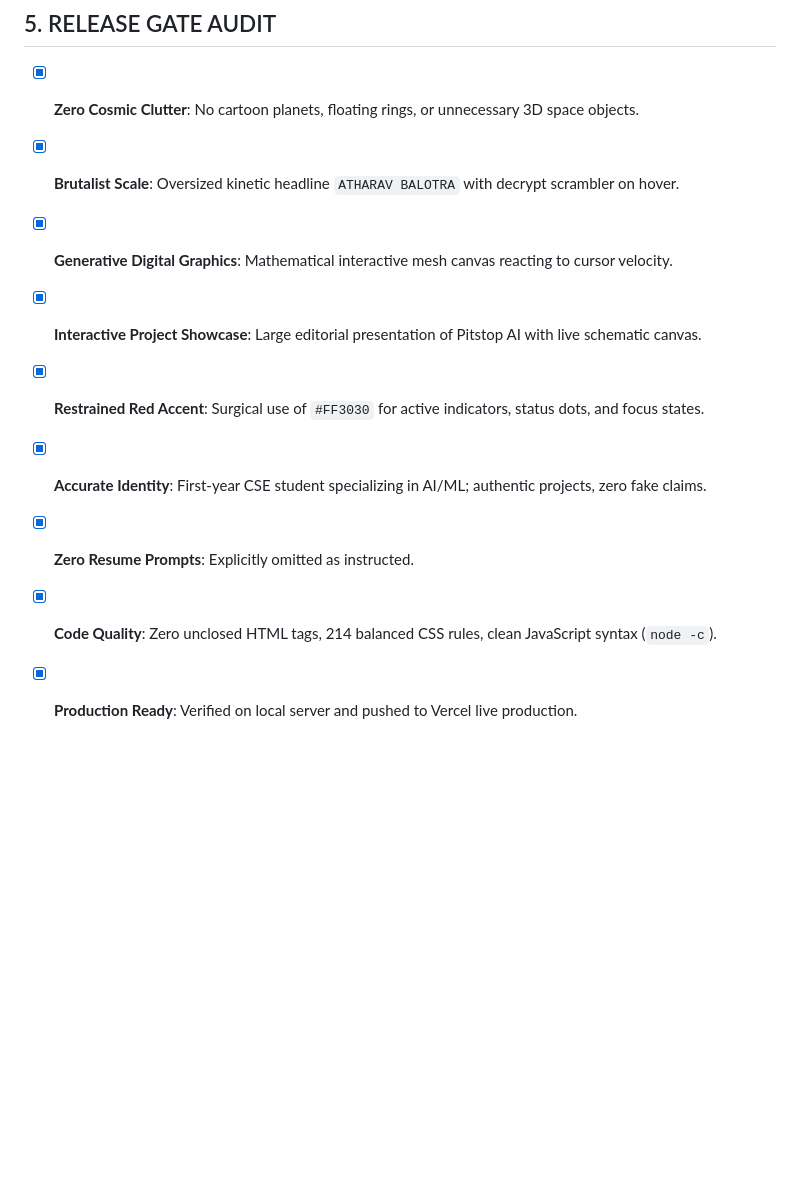
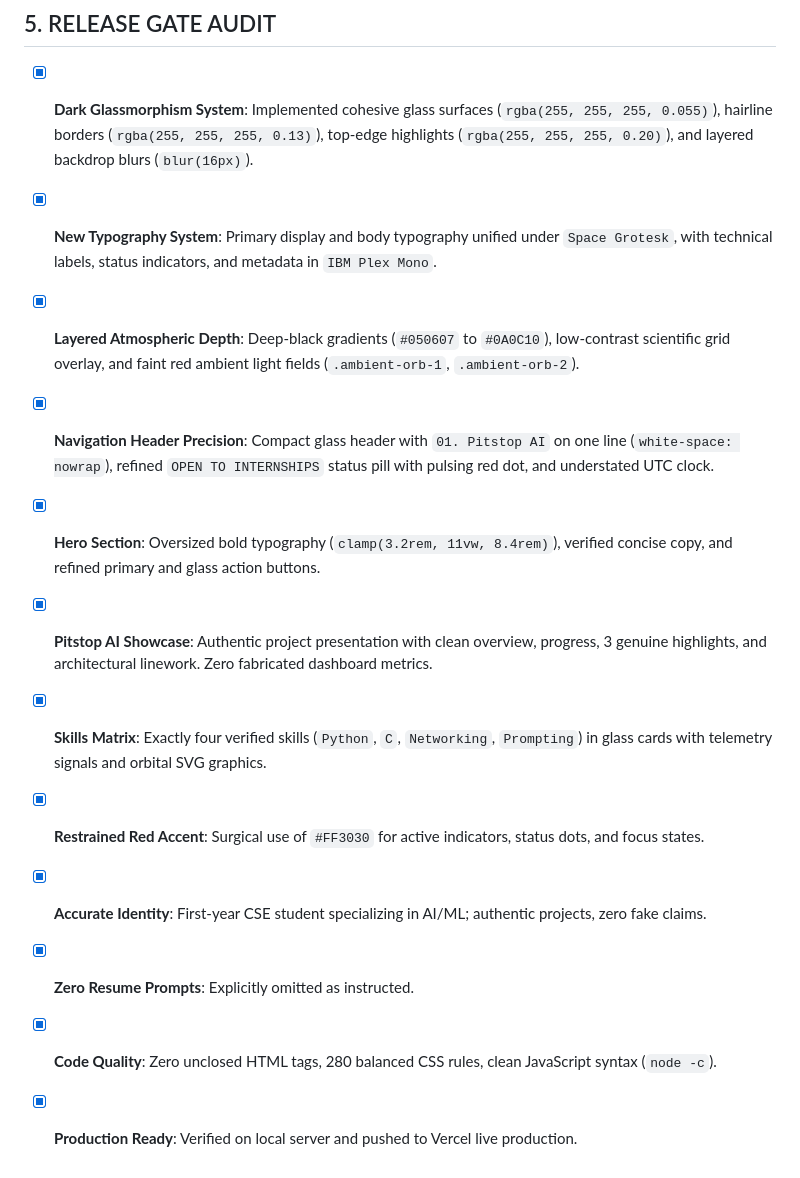
Before and after one commit to avbalotra/portfolio_1, a Markdown page: PORTFOLIO-QUALITY-LOG.md, the part around the change. Drawn GitHub-style; blank space fills up the shorter version.

Commit message:
docs: update quality log with glassmorphic redesign release audit

```diff
--- a/PORTFOLIO-QUALITY-LOG.md
+++ b/PORTFOLIO-QUALITY-LOG.md
@@ -70,12 +70,15 @@ Content is decoupled into [`portfolio-data.js`](file:///Users/atharavbalotra/POR
 
 ## 5. RELEASE GATE AUDIT
 
-- [x] **Zero Cosmic Clutter**: No cartoon planets, floating rings, or unnecessary 3D space objects.
-- [x] **Brutalist Scale**: Oversized kinetic headline `ATHARAV BALOTRA` with decrypt scrambler on hover.
-- [x] **Generative Digital Graphics**: Mathematical interactive mesh canvas reacting to cursor velocity.
-- [x] **Interactive Project Showcase**: Large editorial presentation of Pitstop AI with live schematic canvas.
+- [x] **Dark Glassmorphism System**: Implemented cohesive glass surfaces (`rgba(255, 255, 255, 0.055)`), hairline borders (`rgba(255, 255, 255, 0.13)`), top-edge highlights (`rgba(255, 255, 255, 0.20)`), and layered backdrop blurs (`blur(16px)`).
+- [x] **New Typography System**: Primary display and body typography unified under `Space Grotesk`, with technical labels, status indicators, and metadata in `IBM Plex Mono`.
+- [x] **Layered Atmospheric Depth**: Deep-black gradients (`#050607` to `#0A0C10`), low-contrast scientific grid overlay, and faint red ambient light fields (`.ambient-orb-1`, `.ambient-orb-2`).
+- [x] **Navigation Header Precision**: Compact glass header with `01. Pitstop AI` on one line (`white-space: nowrap`), refined `OPEN TO INTERNSHIPS` status pill with pulsing red dot, and understated UTC clock.
+- [x] **Hero Section**: Oversized bold typography (`clamp(3.2rem, 11vw, 8.4rem)`), verified concise copy, and refined primary and glass action buttons.
+- [x] **Pitstop AI Showcase**: Authentic project presentation with clean overview, progress, 3 genuine highlights, and architectural linework. Zero fabricated dashboard metrics.
+- [x] **Skills Matrix**: Exactly four verified skills (`Python`, `C`, `Networking`, `Prompting`) in glass cards with telemetry signals and orbital SVG graphics.
 - [x] **Restrained Red Accent**: Surgical use of `#FF3030` for active indicators, status dots, and focus states.
 - [x] **Accurate Identity**: First-year CSE student specializing in AI/ML; authentic projects, zero fake claims.
 - [x] **Zero Resume Prompts**: Explicitly omitted as instructed.
-- [x] **Code Quality**: Zero unclosed HTML tags, 214 balanced CSS rules, clean JavaScript syntax (`node -c`).
+- [x] **Code Quality**: Zero unclosed HTML tags, 280 balanced CSS rules, clean JavaScript syntax (`node -c`).
 - [x] **Production Ready**: Verified on local server and pushed to Vercel live production.
```
